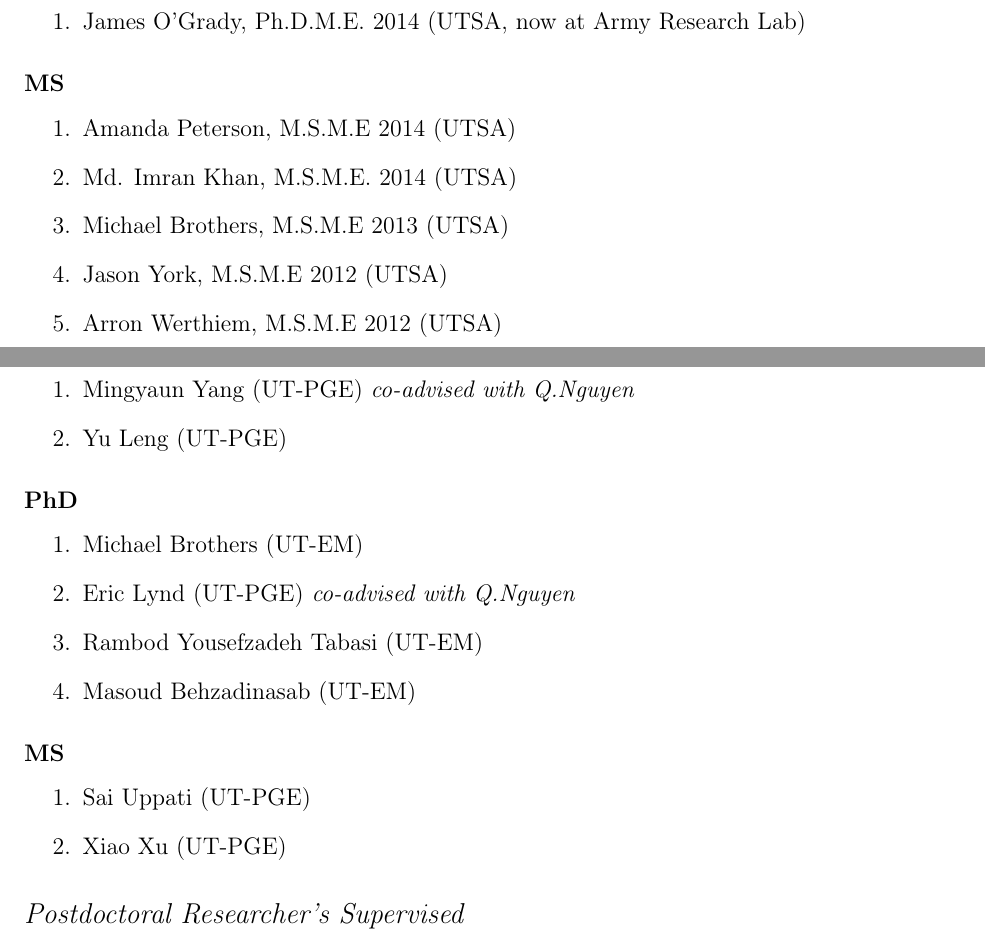
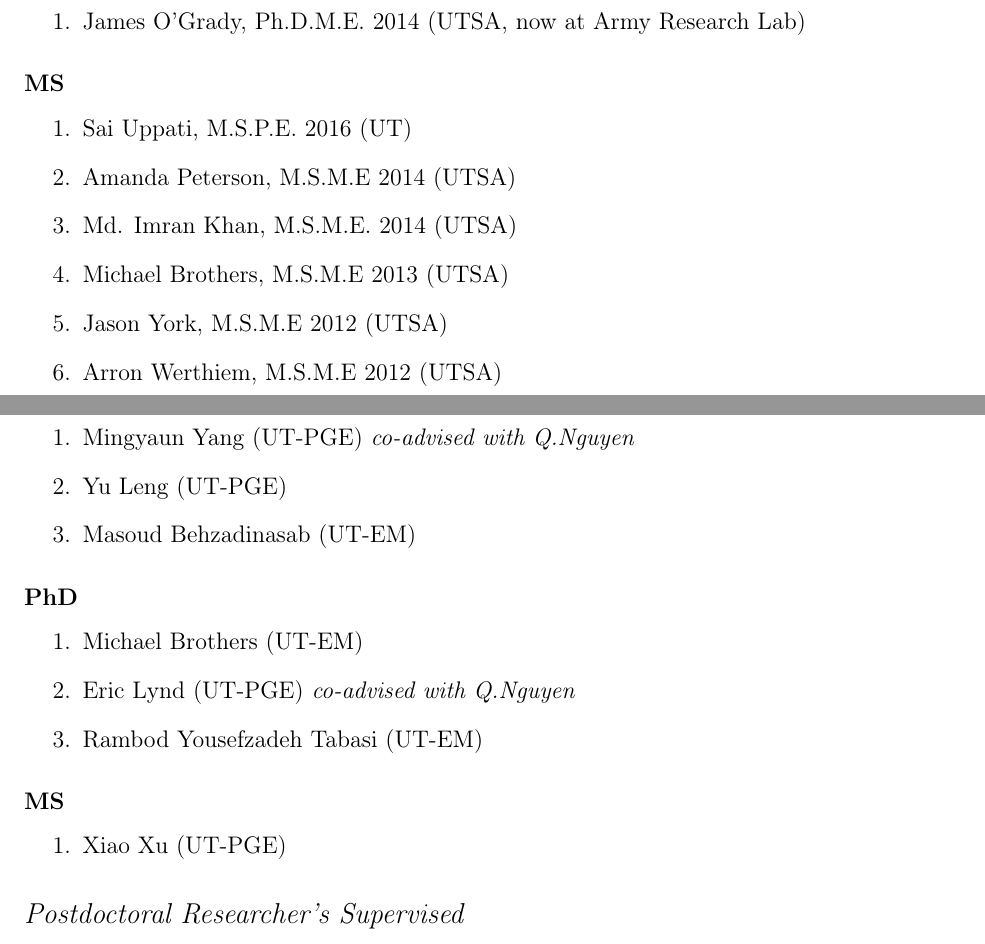
Before and after one commit to johntfoster/CV, a LaTeX CV (cv.tex, which reads sections/students.tex): two parts of pages 10 and 11 of 15, joined at a grey line, cut so that both start at the same text. Compiled offline with pdfLaTeX; a LaTeX package or settings file that is missing is left out.

Commit message:
Changes to reflect Sai graduating

```diff
--- a/sections/students.tex
+++ b/sections/students.tex
@@ -11,6 +11,7 @@
 
 \subsubsection*{MS}
 \begin{enumerate}
+    \item Sai Uppati, M.S.P.E. 2016 (UT)
     \item Amanda Peterson, M.S.M.E 2014 (UTSA)
     \item Md. Imran Khan, M.S.M.E. 2014 (UTSA)
     \item Michael Brothers, M.S.M.E 2013 (UTSA)
@@ -29,6 +30,7 @@
 \begin{enumerate}
     \item Mingyaun Yang (UT-PGE) \emph{co-advised with Q.Nguyen}
     \item Yu Leng (UT-PGE)
+    \item Masoud Behzadinasab (UT-EM)
 \end{enumerate}
 
 \subsubsection*{PhD}
@@ -36,12 +38,10 @@
     \item Michael Brothers (UT-EM)
     \item Eric Lynd (UT-PGE) \emph{co-advised with Q.Nguyen}
     \item Rambod Yousefzadeh Tabasi (UT-EM)
-    \item Masoud Behzadinasab (UT-EM)
 \end{enumerate}
 
 \subsubsection*{MS}
 \begin{enumerate}
-    \item Sai Uppati (UT-PGE)
     \item Xiao Xu (UT-PGE)
 \end{enumerate}
 
```
